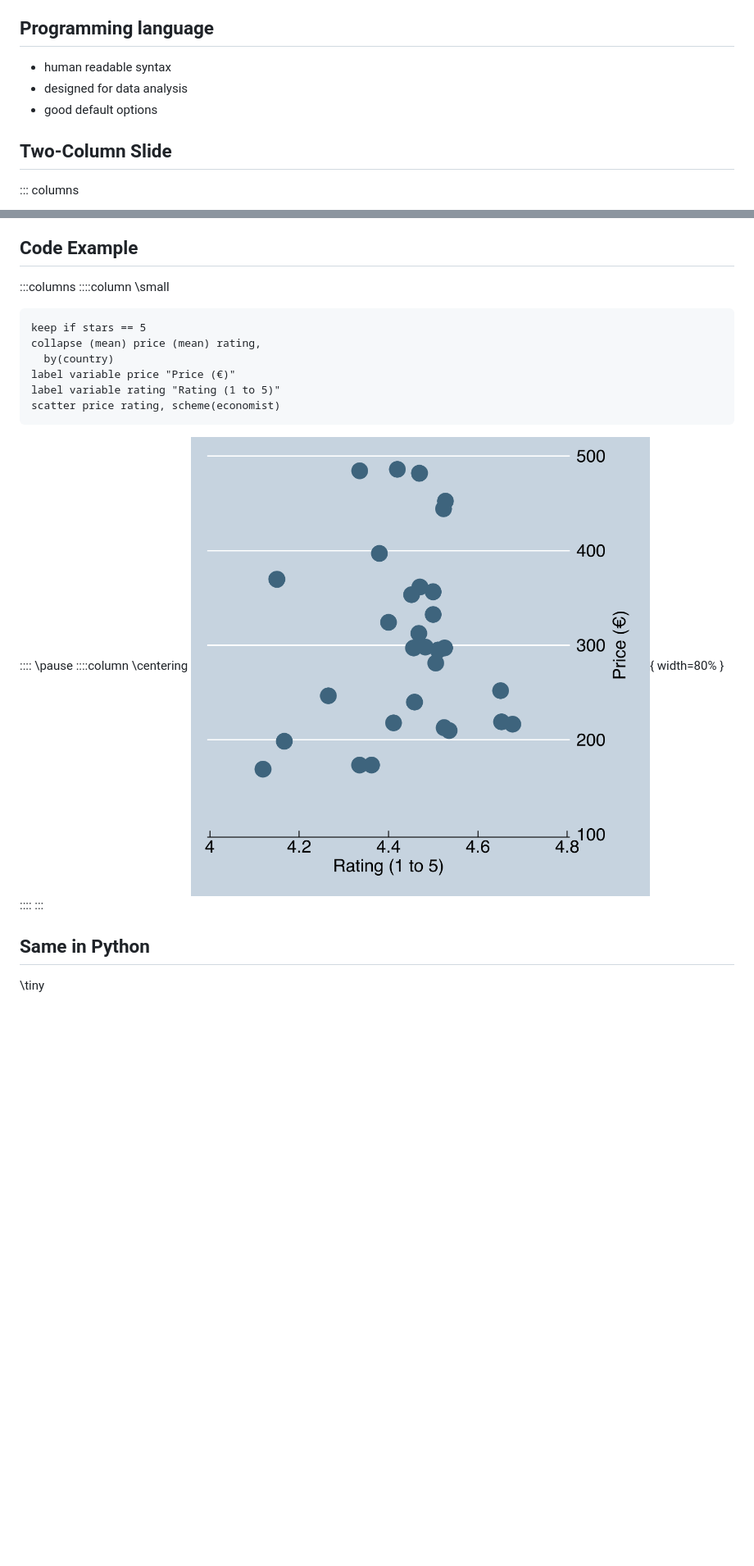
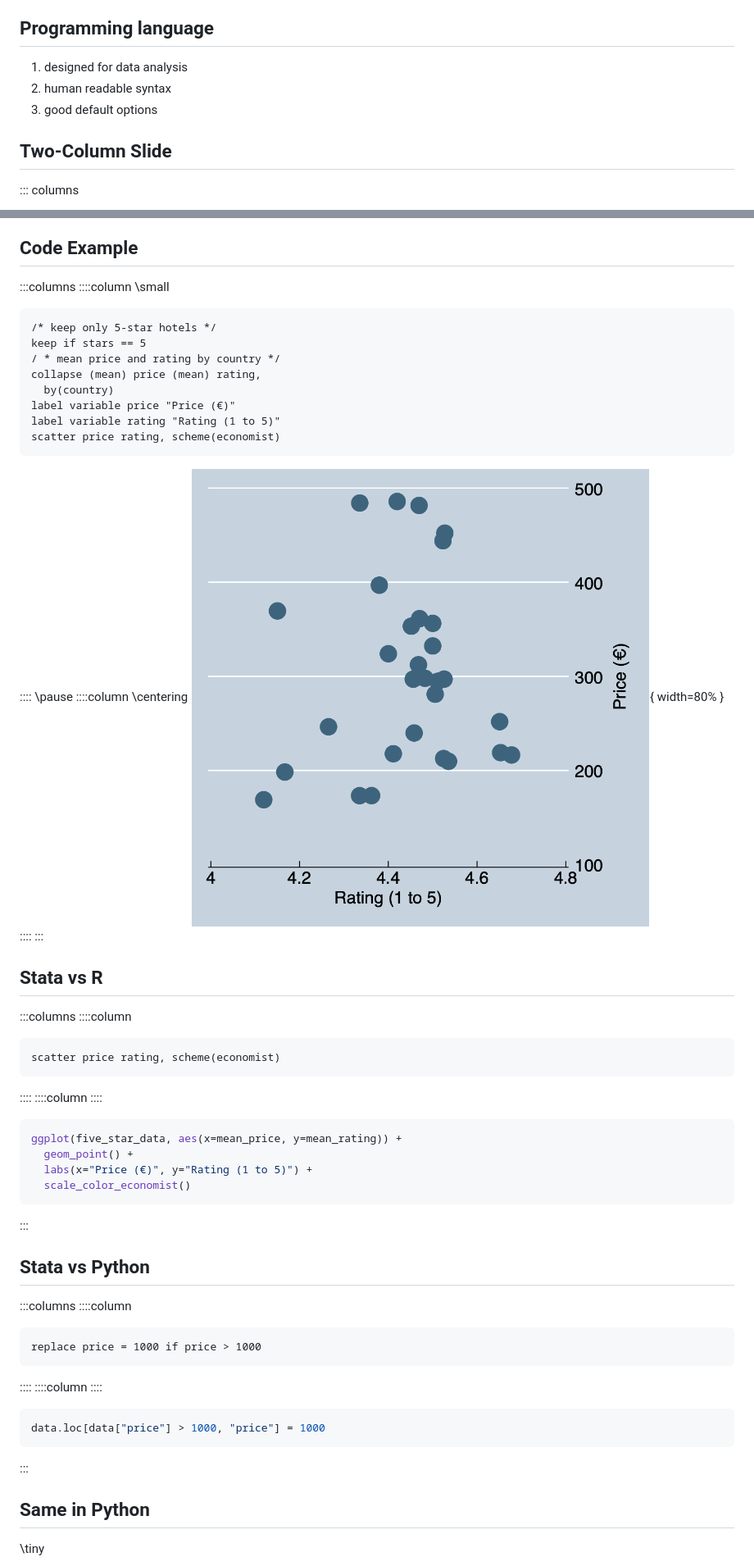
Before and after one commit to korenmiklos/stata-debate, a Markdown page: slides.md, 2 parts joined by grey strips. Shown: that part at 82% size. Drawn GitHub-style; pictures changed too: img/scatter.png; blank space fills up the shorter version.

Commit message:
Add more code examples

````diff
--- a/slides.md
+++ b/slides.md
@@ -13,9 +13,9 @@ aspectratio: 169
 4. Community
 
 ## Programming language
-- human readable syntax
-- designed for data analysis
-- good default options
+1. designed for data analysis
+2. human readable syntax
+3. good default options
 
 ## Two-Column Slide
 ::: columns
@@ -59,7 +59,9 @@ regress price rating stars i.month
 ::::column
 \small
 ```stata
+/* keep only 5-star hotels */
 keep if stars == 5
+/ * mean price and rating by country */
 collapse (mean) price (mean) rating,
   by(country)
 label variable price "Price (€)"
@@ -72,6 +74,37 @@ scatter price rating, scheme(economist)
 \centering
 ![](img/scatter.png){ width=80% }
 ::::
+:::
+
+## Stata vs R
+:::columns
+::::column
+```stata
+scatter price rating, scheme(economist)
+```
+::::
+::::column
+::::
+```R
+ggplot(five_star_data, aes(x=mean_price, y=mean_rating)) +
+  geom_point() +
+  labs(x="Price (€)", y="Rating (1 to 5)") +
+  scale_color_economist()
+```
+:::
+
+## Stata vs Python
+:::columns
+::::column
+```stata
+replace price = 1000 if price > 1000
+```
+::::
+::::column
+::::
+```python
+data.loc[data["price"] > 1000, "price"] = 1000
+```
 :::
 
 ## Same in Python
````
Also changed, not shown: other parts of slides.md (+2 -1 lines), 1 other file.
